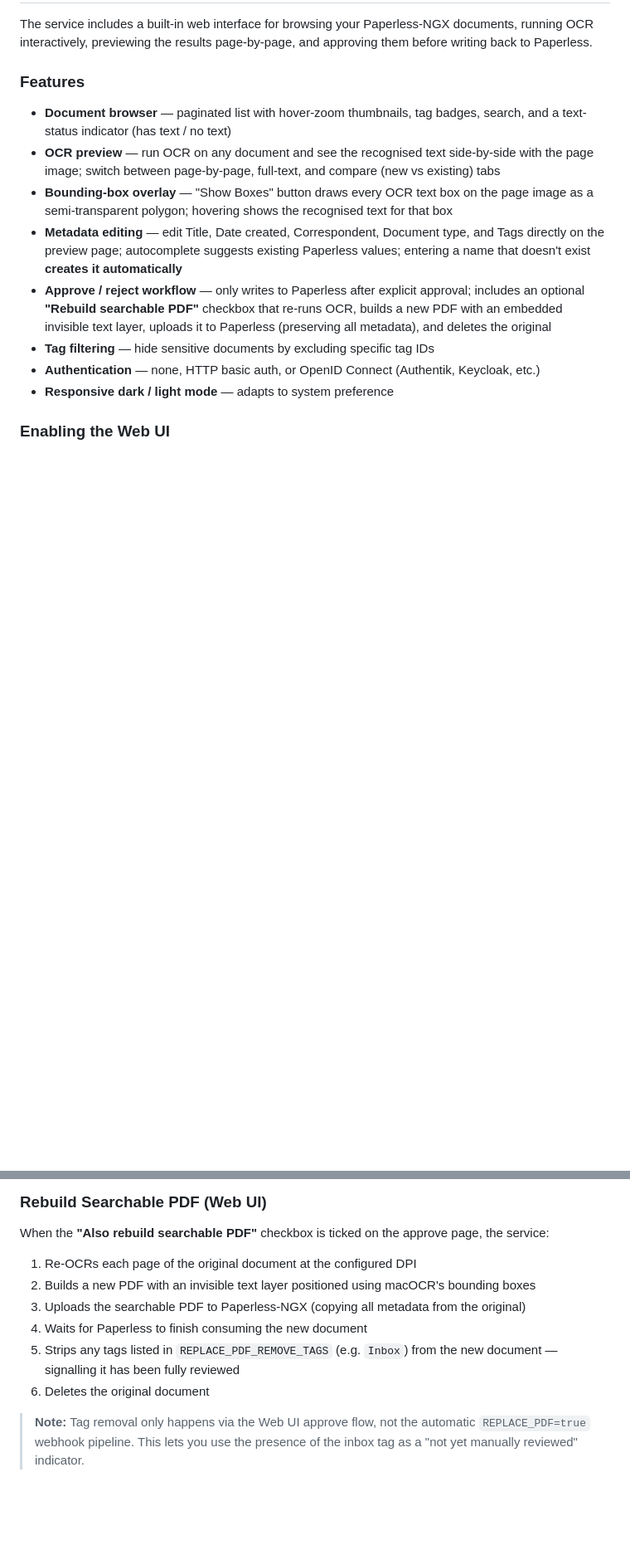
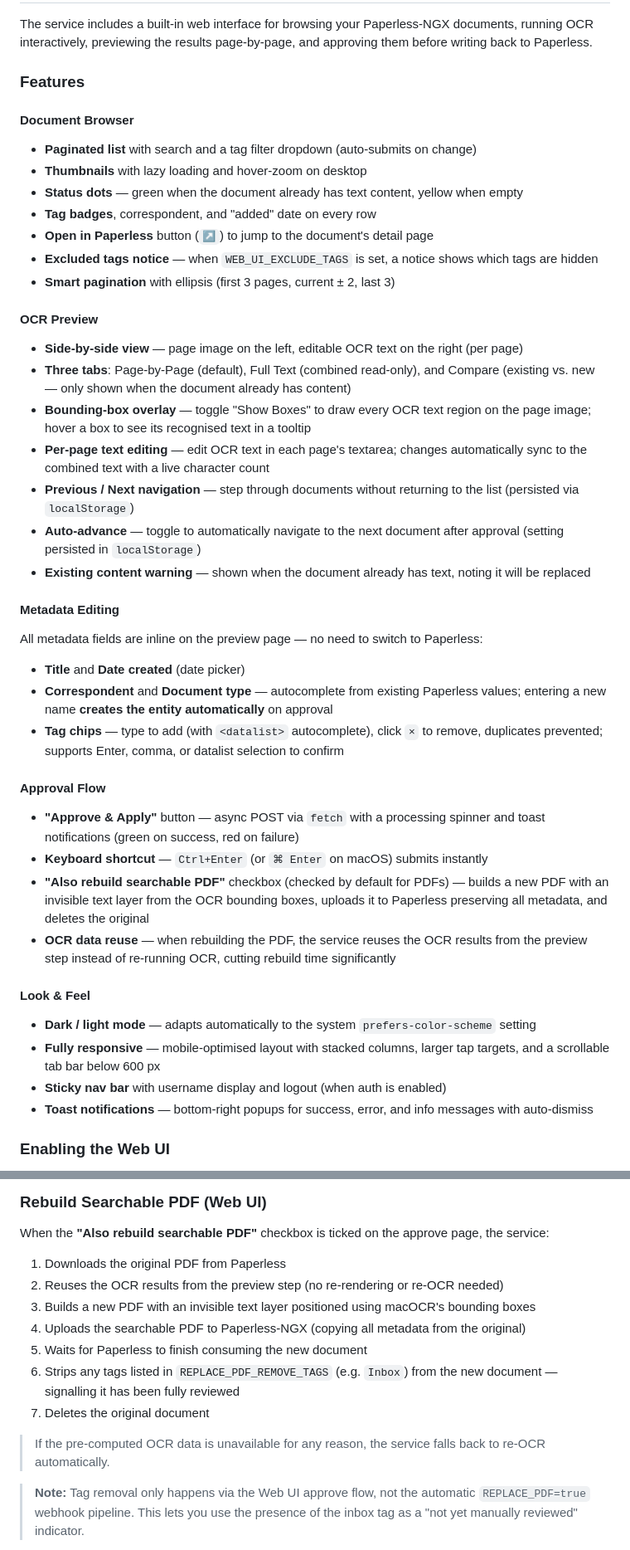
Before and after one commit to oschick/Paperless-macOCR, a Markdown page: README.md, 2 parts joined by grey strips. Shown at 83% size. Rendered like a GitHub page; blank space fills up the shorter version.

Commit message:
Improve Readme

```diff
--- a/README.md
+++ b/README.md
@@ -201,14 +201,47 @@ The service includes a built-in web interface for browsing your Paperless-NGX do
 
 ### Features
 
-- **Document browser** — paginated list with hover-zoom thumbnails, tag badges, search, and a text-status indicator (has text / no text)
-- **OCR preview** — run OCR on any document and see the recognised text side-by-side with the page image; switch between page-by-page, full-text, and compare (new vs existing) tabs
-- **Bounding-box overlay** — "Show Boxes" button draws every OCR text box on the page image as a semi-transparent polygon; hovering shows the recognised text for that box
-- **Metadata editing** — edit Title, Date created, Correspondent, Document type, and Tags directly on the preview page; autocomplete suggests existing Paperless values; entering a name that doesn't exist **creates it automatically**
-- **Approve / reject workflow** — only writes to Paperless after explicit approval; includes an optional **"Rebuild searchable PDF"** checkbox that re-runs OCR, builds a new PDF with an embedded invisible text layer, uploads it to Paperless (preserving all metadata), and deletes the original
-- **Tag filtering** — hide sensitive documents by excluding specific tag IDs
-- **Authentication** — none, HTTP basic auth, or OpenID Connect (Authentik, Keycloak, etc.)
-- **Responsive dark / light mode** — adapts to system preference
+#### Document Browser
+
+- **Paginated list** with search and a tag filter dropdown (auto-submits on change)
+- **Thumbnails** with lazy loading and hover-zoom on desktop
+- **Status dots** — green when the document already has text content, yellow when empty
+- **Tag badges**, correspondent, and "added" date on every row
+- **Open in Paperless** button (`↗`) to jump to the document's detail page
+- **Excluded tags notice** — when `WEB_UI_EXCLUDE_TAGS` is set, a notice shows which tags are hidden
+- **Smart pagination** with ellipsis (first 3 pages, current ± 2, last 3)
+
+#### OCR Preview
+
+- **Side-by-side view** — page image on the left, editable OCR text on the right (per page)
+- **Three tabs**: Page-by-Page (default), Full Text (combined read-only), and Compare (existing vs. new — only shown when the document already has content)
+- **Bounding-box overlay** — toggle "Show Boxes" to draw every OCR text region on the page image; hover a box to see its recognised text in a tooltip
+- **Per-page text editing** — edit OCR text in each page's textarea; changes automatically sync to the combined text with a live character count
+- **Previous / Next navigation** — step through documents without returning to the list (persisted via `localStorage`)
+- **Auto-advance** — toggle to automatically navigate to the next document after approval (setting persisted in `localStorage`)
+- **Existing content warning** — shown when the document already has text, noting it will be replaced
+
+#### Metadata Editing
+
+All metadata fields are inline on the preview page — no need to switch to Paperless:
+
+- **Title** and **Date created** (date picker)
+- **Correspondent** and **Document type** — autocomplete from existing Paperless values; entering a new name **creates the entity automatically** on approval
+- **Tag chips** — type to add (with `<datalist>` autocomplete), click `×` to remove, duplicates prevented; supports Enter, comma, or datalist selection to confirm
+
+#### Approval Flow
+
+- **"Approve & Apply"** button — async POST via `fetch` with a processing spinner and toast notifications (green on success, red on failure)
+- **Keyboard shortcut** — `Ctrl+Enter` (or `⌘ Enter` on macOS) submits instantly
+- **"Also rebuild searchable PDF"** checkbox (checked by default for PDFs) — builds a new PDF with an invisible text layer from the OCR bounding boxes, uploads it to Paperless preserving all metadata, and deletes the original
+- **OCR data reuse** — when rebuilding the PDF, the service reuses the OCR results from the preview step instead of re-running OCR, cutting rebuild time significantly
+
+#### Look & Feel
+
+- **Dark / light mode** — adapts automatically to the system `prefers-color-scheme` setting
+- **Fully responsive** — mobile-optimised layout with stacked columns, larger tap targets, and a scrollable tab bar below 600 px
+- **Sticky nav bar** with username display and logout (when auth is enabled)
+- **Toast notifications** — bottom-right popups for success, error, and info messages with auto-dismiss
 
 ### Enabling the Web UI
 
@@ -291,12 +324,15 @@ SESSION_SECRET=a-random-secret-string
 
 When the **"Also rebuild searchable PDF"** checkbox is ticked on the approve page, the service:
 
-1. Re-OCRs each page of the original document at the configured DPI
-2. Builds a new PDF with an invisible text layer positioned using macOCR's bounding boxes
-3. Uploads the searchable PDF to Paperless-NGX (copying all metadata from the original)
-4. Waits for Paperless to finish consuming the new document
-5. Strips any tags listed in `REPLACE_PDF_REMOVE_TAGS` (e.g. `Inbox`) from the new document — signalling it has been fully reviewed
-6. Deletes the original document
+1. Downloads the original PDF from Paperless
+2. Reuses the OCR results from the preview step (no re-rendering or re-OCR needed)
+3. Builds a new PDF with an invisible text layer positioned using macOCR's bounding boxes
+4. Uploads the searchable PDF to Paperless-NGX (copying all metadata from the original)
+5. Waits for Paperless to finish consuming the new document
+6. Strips any tags listed in `REPLACE_PDF_REMOVE_TAGS` (e.g. `Inbox`) from the new document — signalling it has been fully reviewed
+7. Deletes the original document
+
+> If the pre-computed OCR data is unavailable for any reason, the service falls back to re-OCR automatically.
 
 > **Note:** Tag removal only happens via the Web UI approve flow, not the automatic `REPLACE_PDF=true` webhook pipeline. This lets you use the presence of the inbox tag as a "not yet manually reviewed" indicator.
 
```
